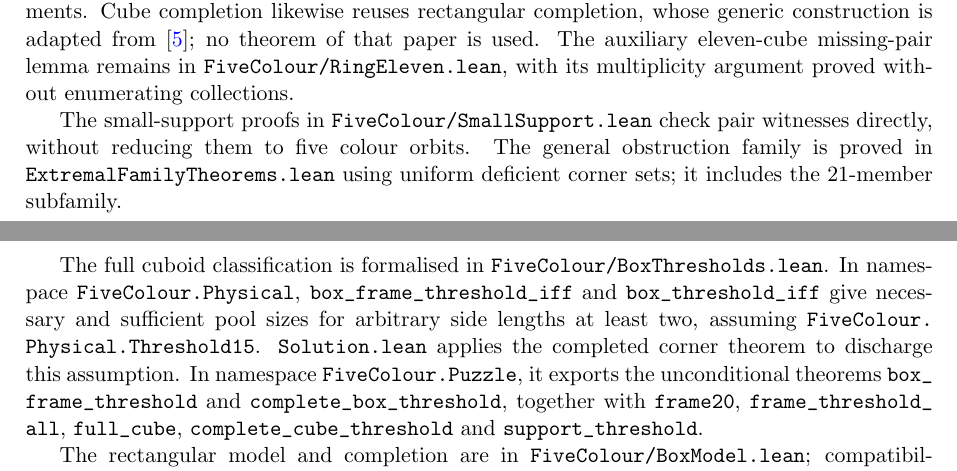
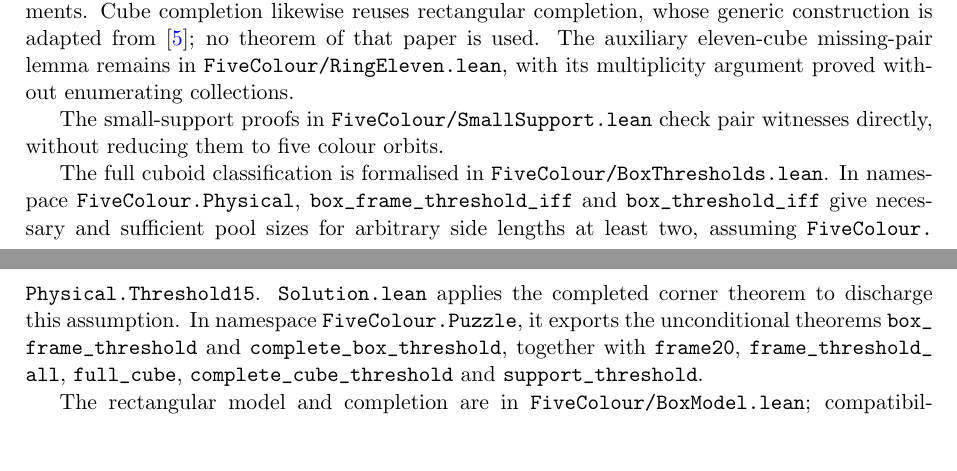
Before and after one commit to jasondavies/five-colour-cubes, a LaTeX paper (paper/five-colour-cubes.tex, which reads paper/verification.tex): two parts of pages 28 and 29 of 31, joined at a grey line, cut so that both start at the same text, the shorter picture padded with empty space. Compiled offline with pdfLaTeX.

Commit message:
Remove duplicated verification prose and clarify root ledger role

```diff
--- a/paper/verification.tex
+++ b/paper/verification.tex
@@ -109,9 +109,7 @@ paper is used. The auxiliary eleven-cube missing-pair lemma remains in
 without enumerating collections.
 
 The small-support proofs in \path{FiveColour/SmallSupport.lean} check pair
-witnesses directly, without reducing them to five colour orbits. The general
-obstruction family is proved in \path{ExtremalFamilyTheorems.lean} using
-uniform deficient corner sets; it includes the 21-member subfamily.
+witnesses directly, without reducing them to five colour orbits.
 
 The full cuboid classification is formalised in
 \path{FiveColour/BoxThresholds.lean}. In namespace
```
Also changed, not shown: FiveColour/README.md, data/README.md, paper/five-colour-cubes.pdf.
